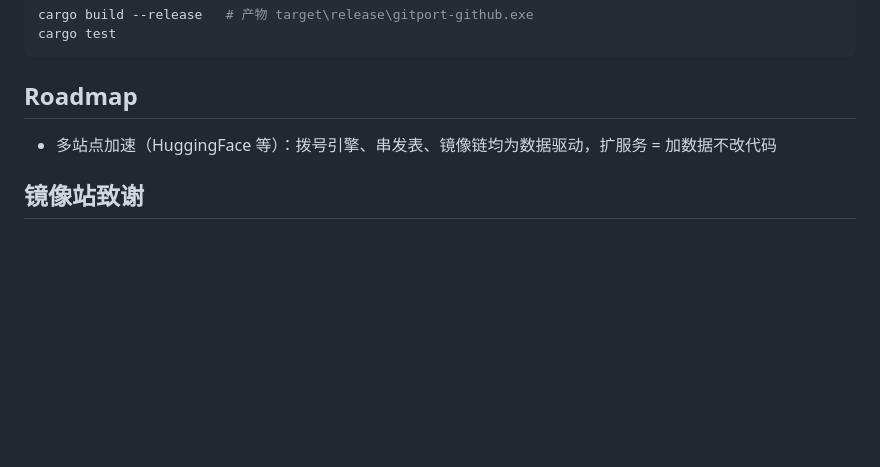
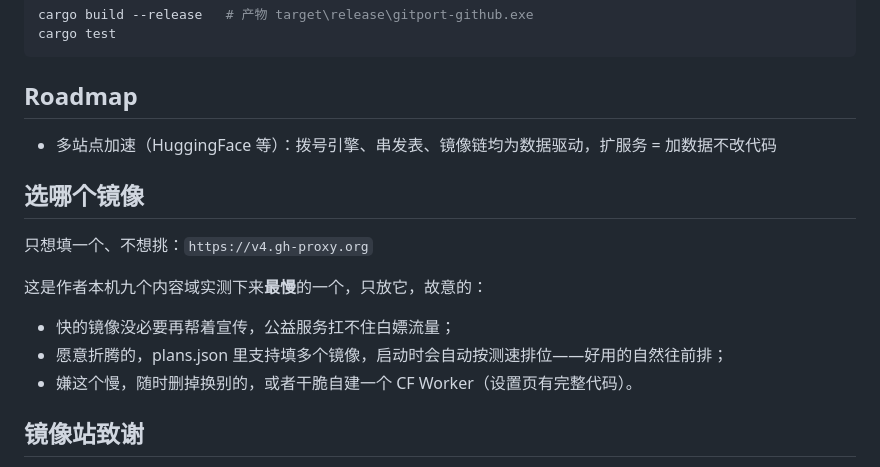
Before and after one commit to zhidian-cmd/gitport-github, a Markdown page: README.md, the part around the change. GitHub-like rendering; blank space fills up the shorter version.

Commit message:
docs: README 加「选哪个镜像」——只放作者实测最慢的一个（v4.gh-proxy.org）
快的镜像不帮着宣传（公益服务扛不住白嫖流量）；plans.json 支持多个、
启动自动测速排位，嫌慢随时换或自建 CF Worker。

```diff
--- a/README.md
+++ b/README.md
@@ -82,6 +82,16 @@ cargo test
 
 - 多站点加速（HuggingFace 等）：拨号引擎、串发表、镜像链均为数据驱动，扩服务 = 加数据不改代码
 
+## 选哪个镜像
+
+只想填一个、不想挑：`https://v4.gh-proxy.org`
+
+这是作者本机九个内容域实测下来**最慢**的一个，只放它，故意的：
+
+- 快的镜像没必要再帮着宣传，公益服务扛不住白嫖流量；
+- 愿意折腾的，plans.json 里支持填多个镜像，启动时会自动按测速排位——好用的自然往前排；
+- 嫌这个慢，随时删掉换别的，或者干脆自建一个 CF Worker（设置页有完整代码）。
+
 ## 镜像站致谢
 
 本项目默认使用的镜像链来自 gh-proxy.org 等公益服务。由于本工具直接调用接口，无法帮镜像站增加广告收益。如果您频繁使用镜像下载大文件，恳请您稍微花几分钟，去原网站关闭 AdBlock 浏览一下页面，或者给站长捐赠一杯咖啡。如果您有条件，请一定优先在 plans.json 中填入您自建的 CF 节点。
```
